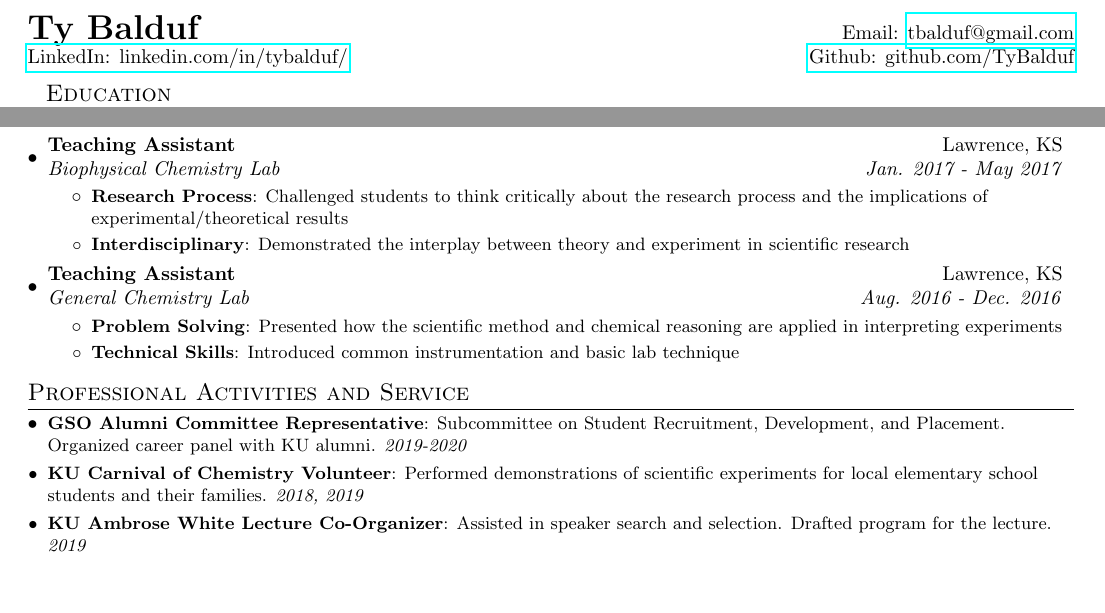
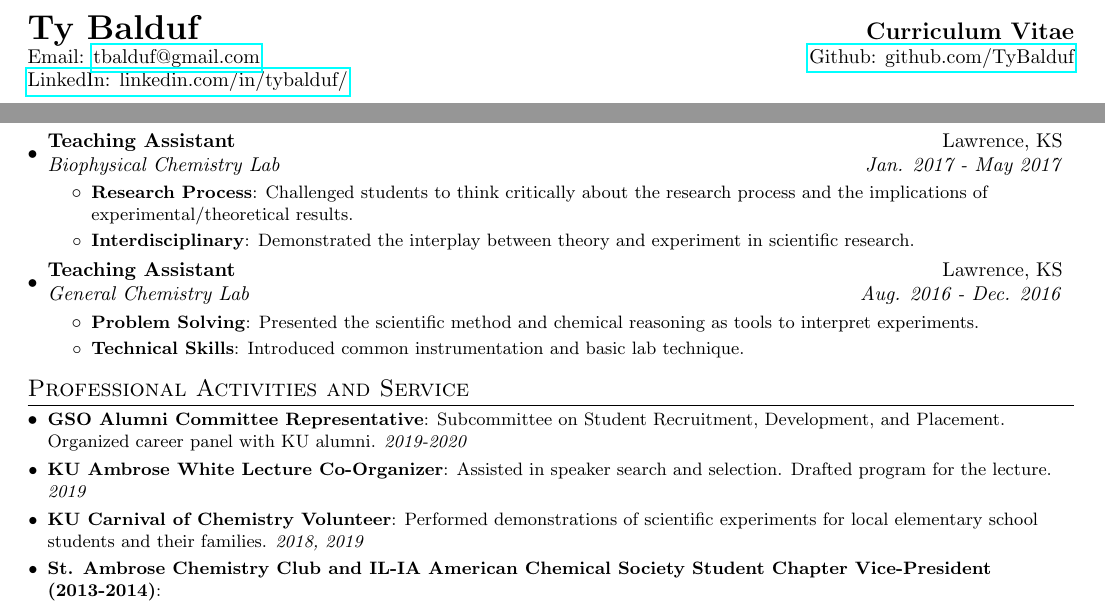
Before and after one commit to TyBalduf/Ty_CV, a LaTeX document (main.tex): two parts of pages 1 and 2 of 2, joined at a grey line, cut so that both start at the same text, the shorter picture padded with empty space. Compiled offline with pdfLaTeX.

Commit message:
Minor reformatting

```diff
--- a/main.tex
+++ b/main.tex
@@ -82,9 +82,9 @@
 
 %----------HEADING-----------------
 \begin{tabular*}{\textwidth}{l@{\extracolsep{\fill}}r}
-  \textbf{{\LARGE Ty Balduf}} & Email: \href{mailto:Tbalduf@gmail.com}{tbalduf@gmail.com}\\
-  \href{https://linkedin.com/in/tybalduf/}{LinkedIn: linkedin.com/in/tybalduf/} &
+  \textbf{{\LARGE Ty Balduf}} & \textbf{{\large Curriculum Vitae}} \\Email: \href{mailto:Tbalduf@gmail.com}{tbalduf@gmail.com}&
   \href{https://github.com/TyBalduf}{Github: github.com/TyBalduf} \\
+  \href{https://linkedin.com/in/tybalduf/}{LinkedIn: linkedin.com/in/tybalduf/} \\
 \end{tabular*}
 
 %-----------EDUCATION-----------------
@@ -182,9 +194,9 @@
 		{General Chemistry Lab}{Aug. 2016 - Dec. 2016}
 		\resumeItemListStart
         \resumeItem{Problem Solving}
-          {Presented how the scientific method and chemical reasoning are applied in interpreting experiments}
+          {Presented the scientific method and chemical reasoning as tools to interpret experiments.}
         \resumeItem{Technical Skills}
-          {Introduced common instrumentation and basic lab technique}
+          {Introduced common instrumentation and basic lab technique.}
 		\resumeItemListEnd
 \resumeSubHeadingListEnd
 
@@ -194,10 +206,11 @@
   \resumeSubHeadingListStart
 	\resumeSubItem{GSO Alumni Committee Representative}
     {Subcommittee on Student Recruitment, Development, and Placement. Organized career panel with KU alumni. \textit{2019-2020}}
+    \resumeSubItem{KU Ambrose White Lecture Co-Organizer}
+    {Assisted in speaker search and selection. Drafted program for the lecture. \textit{2019}}
     \resumeSubItem{KU Carnival of Chemistry Volunteer}
     {Performed demonstrations of scientific experiments for local elementary school students and their families. \textit{2018, 2019}}
-    \resumeSubItem{KU Ambrose White Lecture Co-Organizer}
-    {Assisted in speaker search and selection. Drafted program for the lecture. \textit{2019}}
+    \resumeSubItem{St. Ambrose Chemistry Club and IL-IA American Chemical Society Student Chapter Vice-President (2013-2014)}
 
 \resumeSubHeadingListEnd
 
```
Also changed, not shown: main.tex (16 more changed lines).
